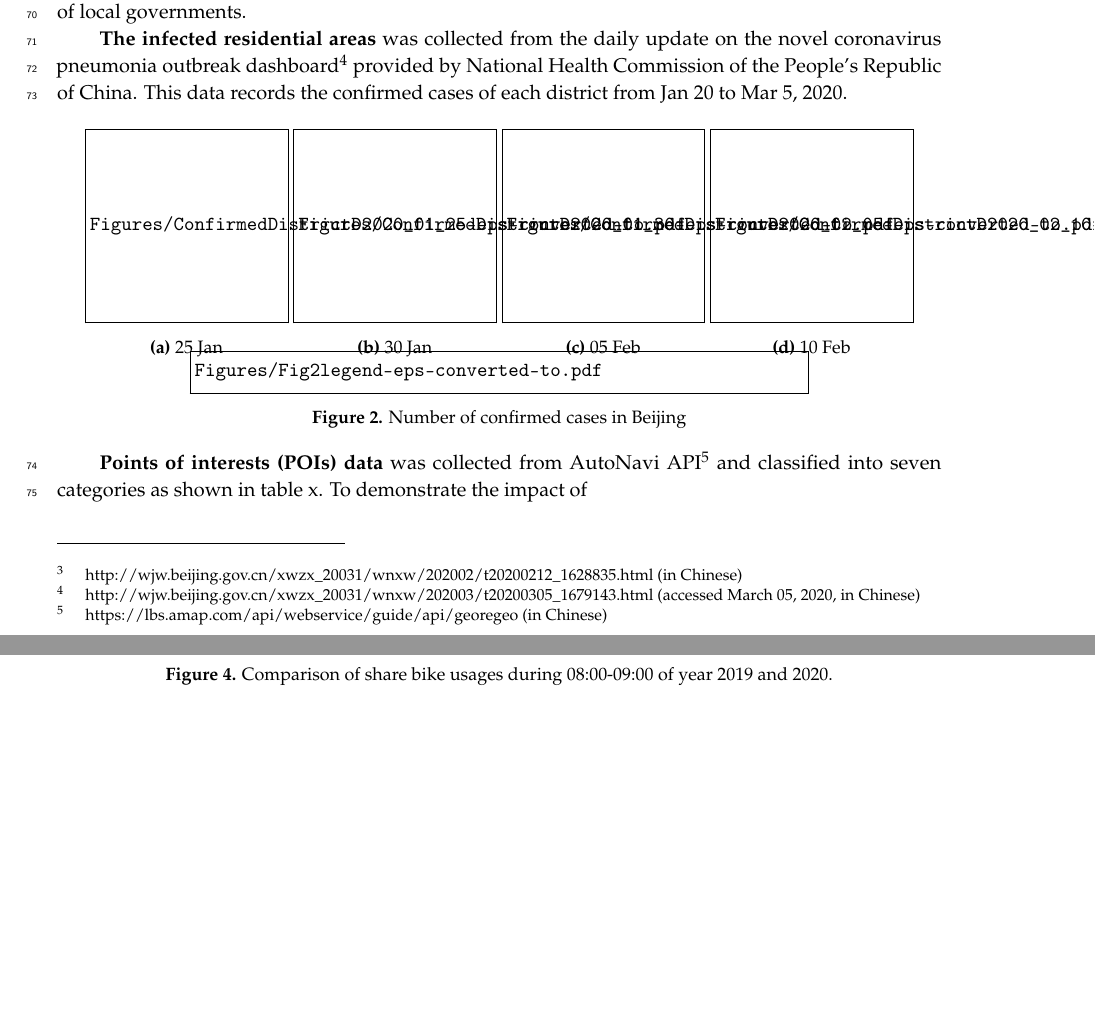
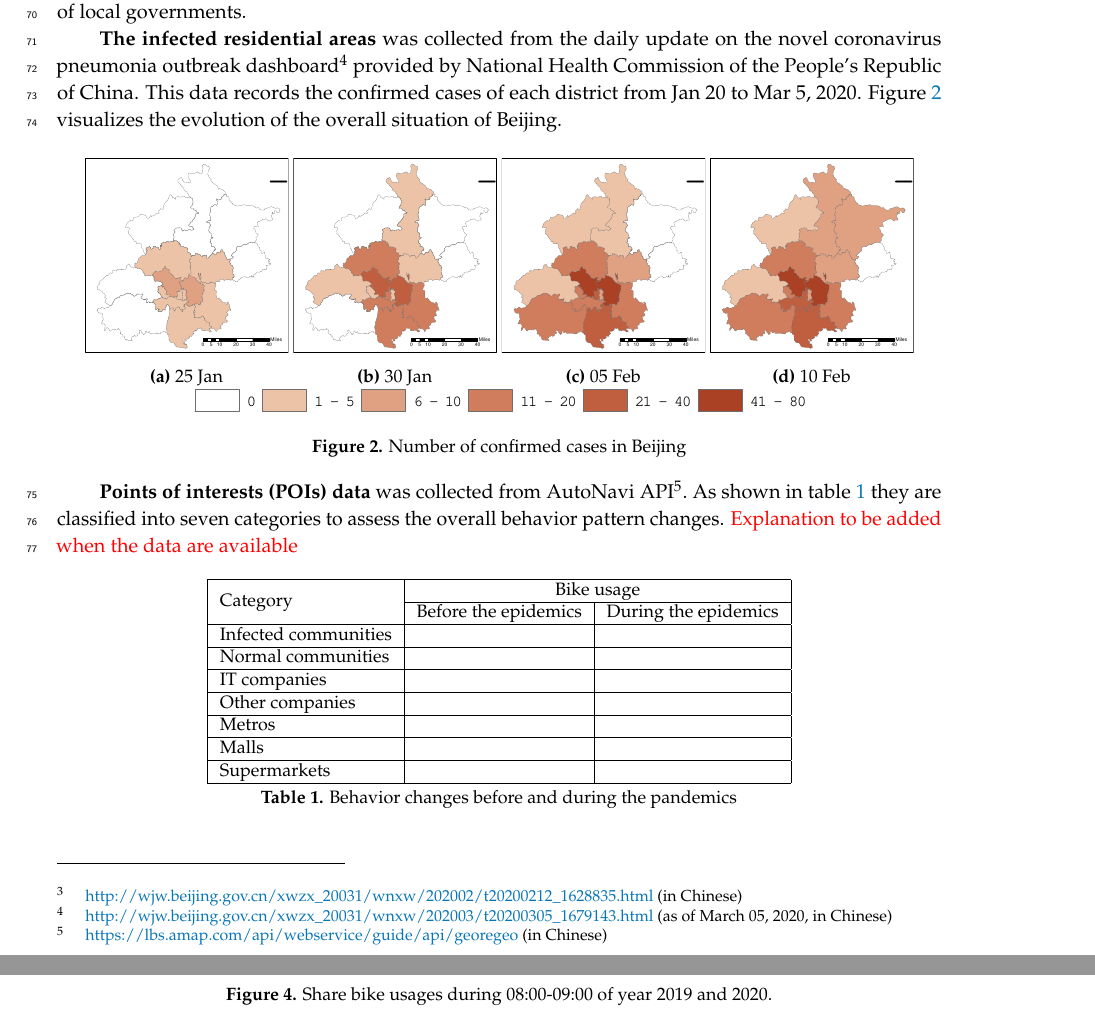
Before and after one commit to gisProject2/IJGI-paper, a LaTeX paper (main.tex): two parts of pages 3 and 5 of 11 before the commit and two parts of pages 3 and 5 of 10 after it, joined at a grey line, cut so that both start at the same text, the shorter picture padded with empty space. Compiled offline with pdfLaTeX.

Commit message:
minor modifications --chai

```diff
--- a/main.tex
+++ b/main.tex
@@ -3,13 +3,13 @@
 
 %=================================================================
 % \documentclass[ijgi,submit,moreauthors,pdftex]{Definitions/mdpi}
-\documentclass[preprints,ijgi,submit,moreauthors,draft]{Definitions/mdpi}
+\documentclass[preprints,ijgi,submit,moreauthors]{Definitions/mdpi}
 % If you would like to post an early version of this manuscript as a preprint, you may use preprint as the ojurnal and change 'submit' to 'accept'. The document class line would be, e.g., \documentclass[preprints,article,accept,moreauthors,pdftex]{mdpi}. This is especially recommended for submission to arXiv, where line numbers should be removed before posting. For preprints.org, the editorial staff will make this change immediately prior to posting.
 \usepackage{textcomp}
 \usepackage{gensymb}
 \usepackage{caption}
 \usepackage{subcaption}
-
+\usepackage{multirow}
 %---------
 % article
 %---------
@@ -87,6 +87,7 @@ This paper illustrates a huge decrease of share bike use during the pandemic and
 
 %\datasetlicense{license under which the data set is made available (CC0, CC-BY, CC-BY-SA, CC-BY-NC, etc.)}
 \Urlmuskip=0mu plus 10mu
+\pdfminorversion=7
 \begin{document}
 \section{Introduction}
 In December 2019, a local outbreak of pneumonia was detected in Wuhan, China, identified afterwards as COVID-19 and the virus as SARS-CoV-2\footnote{\url{https://www.who.int/emergencies/diseases/novel-coronavirus-2019/technical-guidance/naming-the-coronavirus-disease-(covid-2019)-and-the-virus-that-causes-it}}.
@@ -147,10 +148,9 @@ Records of the datasets contain the positioning and timing information of lockin
 This feature suggests that the movement of bikes are done by users.
 Certain districts (Chaoyang, Fengtai and Shijingshan) are not comprised in the datasets due to different policies of local governments.
 
-\textbf{The infected residential areas} was collected from the daily update on the novel coronavirus pneumonia outbreak dashboard\footnote{\url{http://wjw.beijing.gov.cn/xwzx_20031/wnxw/202003/t20200305_1679143.html} (accessed March 05, 2020, in Chinese)} provided by National Health Commission of the People’s Republic of China.
+\textbf{The infected residential areas} was collected from the daily update on the novel coronavirus pneumonia outbreak dashboard\footnote{\url{http://wjw.beijing.gov.cn/xwzx_20031/wnxw/202003/t20200305_1679143.html} (as of March 05, 2020, in Chinese)} provided by National Health Commission of the People's Republic of China.
 This data records the confirmed cases of each district from Jan 20 to Mar 5, 2020.
-\label{fig:number }
-
+Figure \ref{fig:number_of_confirmed_cases} visualizes the evolution of the overall situation of Beijing.
 
 \begin{figure}[H]
     \centering
@@ -174,10 +174,34 @@ This data records the confirmed cases of each district from Jan 20 to Mar 5, 202
         \includegraphics[width=\textwidth]{Figures/Fig2legend.eps}
     \end{subfigure}
     \caption{Number of confirmed cases in Beijing}
-    \label{fig:number of confirmed cases}
+    \label{fig:number_of_confirmed_cases}
 \end{figure}
 
+\textbf{Points of interests (POIs) data} was collected from AutoNavi API\footnote{\url{https://lbs.amap.com/api/webservice/guide/api/georegeo} (in Chinese)}.
+As shown in table \ref{tab:bike_usage} they are classified into seven categories to assess the overall behavior pattern changes.
+\textcolor{red}{Explanation to be added when the data are available}
 
-
-\textbf{Points of interests (POIs) data} was collected from AutoNavi API\footnote{\url{https://lbs.amap.com/api/webservice/guide/api/georegeo} (in Chinese)} and classified into seven categories as shown in table x.
-To demonstrate the impact of
+\begin{table}[H]
+    \centering
+    \begin{tabular}{|l|l|l|}
+        \hline
+        \multirow{2}{*}{Category} & \multicolumn{2}{c|}{Bike usage}\\
+        \cline{2-3}
+        & Before the epidemics & During the epidemics\\
+        \hline
+        Infected communities&&\\
+        \hline
+        Normal communities&&\\
+        \hline
+        IT companies&&\\
+        \hline
+        Other companies&&\\
+        \hline
+        Metros&&\\
+        \hline
+        Malls&&\\
+        \hline
+        Supermarkets&&\\
+        \hline
+    \end{tabular}
+    \caption{Behavior changes before and during the pandemics}
@@ -186,3 +212,4 @@ To demonstrate the impact of
     \centering
     \includegraphics[width=.5\textwidth]{Figures/Plot_location_confirmed_cases.png}
     \caption{Locations of confirmed cases in Beijing}
+    \label{fig:locations_of_confirmed_cases}
@@ -228,7 +254,7 @@ To characterize the behavior patterns, we select the following important referen
 \begin{figure}[H]
     \centering
     \includegraphics[width=0.9\textwidth]{Figures/hour_8.eps}
-    \caption{Comparison of share bike usages during 08:00-09:00 of year 2019 and 2020.}
+    \caption{Share bike usages during 08:00-09:00 of year 2019 and 2020.}
     \label{fig:hour_comparison_8}
 \end{figure}
 
```
Also changed, not shown: main.tex (12 more changed lines).
